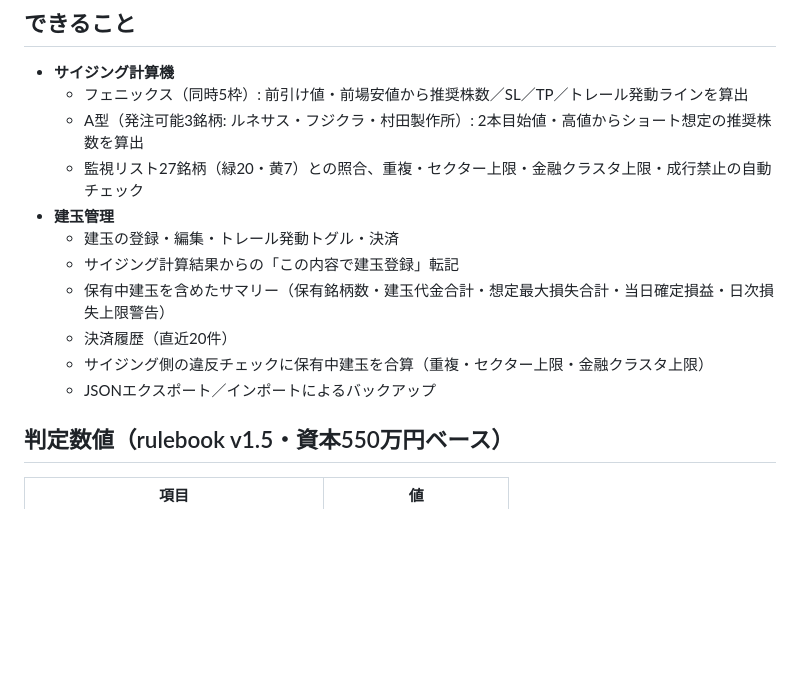
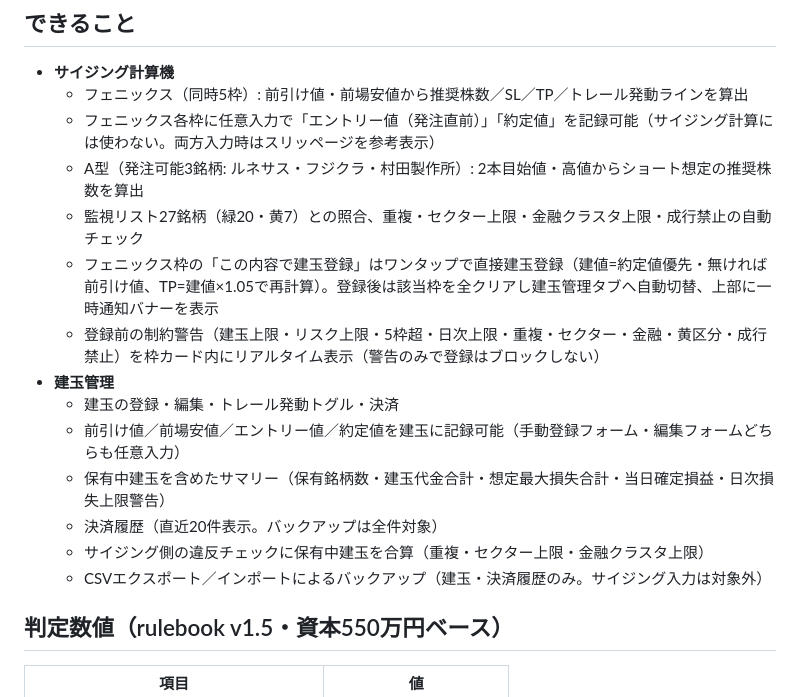
Before and after one commit to lapislapinbleu/trading-tools, a Markdown page: README.md, the part around one of its changes. Rendered like a GitHub page; blank space fills up the shorter version.

```diff
--- a/README.md
+++ b/README.md
@@ -10,15 +10,18 @@ GitHub Pages: https://lapislapinbleu.github.io/trading-tools/
 
 - **サイジング計算機**
   - フェニックス（同時5枠）: 前引け値・前場安値から推奨株数／SL／TP／トレール発動ラインを算出
+  - フェニックス各枠に任意入力で「エントリー値（発注直前）」「約定値」を記録可能（サイジング計算には使わない。両方入力時はスリッページを参考表示）
   - A型（発注可能3銘柄: ルネサス・フジクラ・村田製作所）: 2本目始値・高値からショート想定の推奨株数を算出
   - 監視リスト27銘柄（緑20・黄7）との照合、重複・セクター上限・金融クラスタ上限・成行禁止の自動チェック
+  - フェニックス枠の「この内容で建玉登録」はワンタップで直接建玉登録（建値=約定値優先・無ければ前引け値、TP=建値×1.05で再計算）。登録後は該当枠を全クリアし建玉管理タブへ自動切替、上部に一時通知バナーを表示
+  - 登録前の制約警告（建玉上限・リスク上限・5枠超・日次上限・重複・セクター・金融・黄区分・成行禁止）を枠カード内にリアルタイム表示（警告のみで登録はブロックしない）
 - **建玉管理**
   - 建玉の登録・編集・トレール発動トグル・決済
-  - サイジング計算結果からの「この内容で建玉登録」転記
+  - 前引け値／前場安値／エントリー値／約定値を建玉に記録可能（手動登録フォーム・編集フォームどちらも任意入力）
   - 保有中建玉を含めたサマリー（保有銘柄数・建玉代金合計・想定最大損失合計・当日確定損益・日次損失上限警告）
-  - 決済履歴（直近20件）
+  - 決済履歴（直近20件表示。バックアップは全件対象）
   - サイジング側の違反チェックに保有中建玉を合算（重複・セクター上限・金融クラスタ上限）
-  - JSONエクスポート／インポートによるバックアップ
+  - CSVエクスポート／インポートによるバックアップ（建玉・決済履歴のみ。サイジング入力は対象外）
 
 ## 判定数値（rulebook v1.5・資本550万円ベース）
 
```
Also changed, not shown: other parts of README.md (+42 -3 lines).
